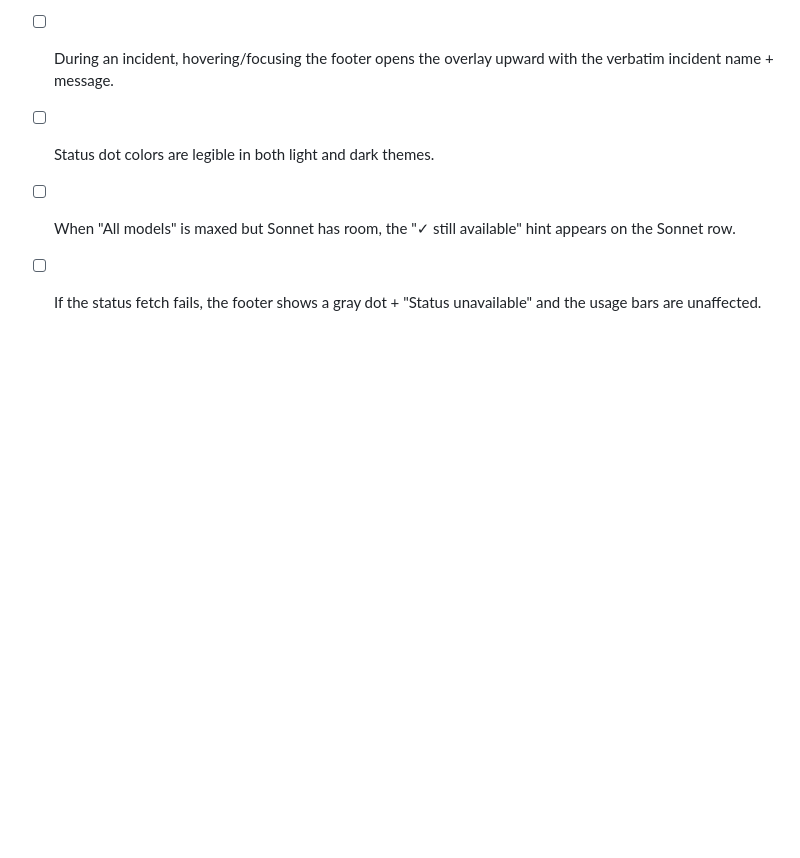
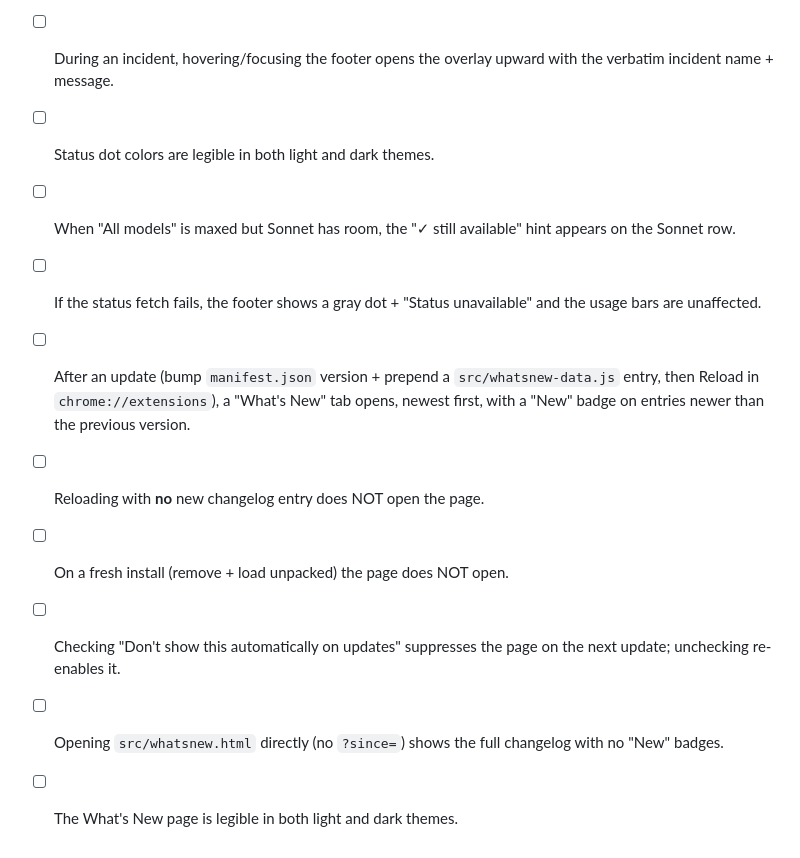
Before and after one commit to VasilisPlavos/claude-usage-widget, a Markdown page: README.md, the part around the change. GitHub-like rendering; blank space fills up the shorter version.

Commit message:
docs: add whatsnew manual verification checklist

```diff
--- a/README.md
+++ b/README.md
@@ -69,3 +69,9 @@ browser-dependent parts are verified with the manual checklist below.
 - [ ] Status dot colors are legible in both light and dark themes.
 - [ ] When "All models" is maxed but Sonnet has room, the "✓ still available" hint appears on the Sonnet row.
 - [ ] If the status fetch fails, the footer shows a gray dot + "Status unavailable" and the usage bars are unaffected.
+- [ ] After an update (bump `manifest.json` version + prepend a `src/whatsnew-data.js` entry, then Reload in `chrome://extensions`), a "What's New" tab opens, newest first, with a "New" badge on entries newer than the previous version.
+- [ ] Reloading with **no** new changelog entry does NOT open the page.
+- [ ] On a fresh install (remove + load unpacked) the page does NOT open.
+- [ ] Checking "Don't show this automatically on updates" suppresses the page on the next update; unchecking re-enables it.
+- [ ] Opening `src/whatsnew.html` directly (no `?since=`) shows the full changelog with no "New" badges.
+- [ ] The What's New page is legible in both light and dark themes.
```
